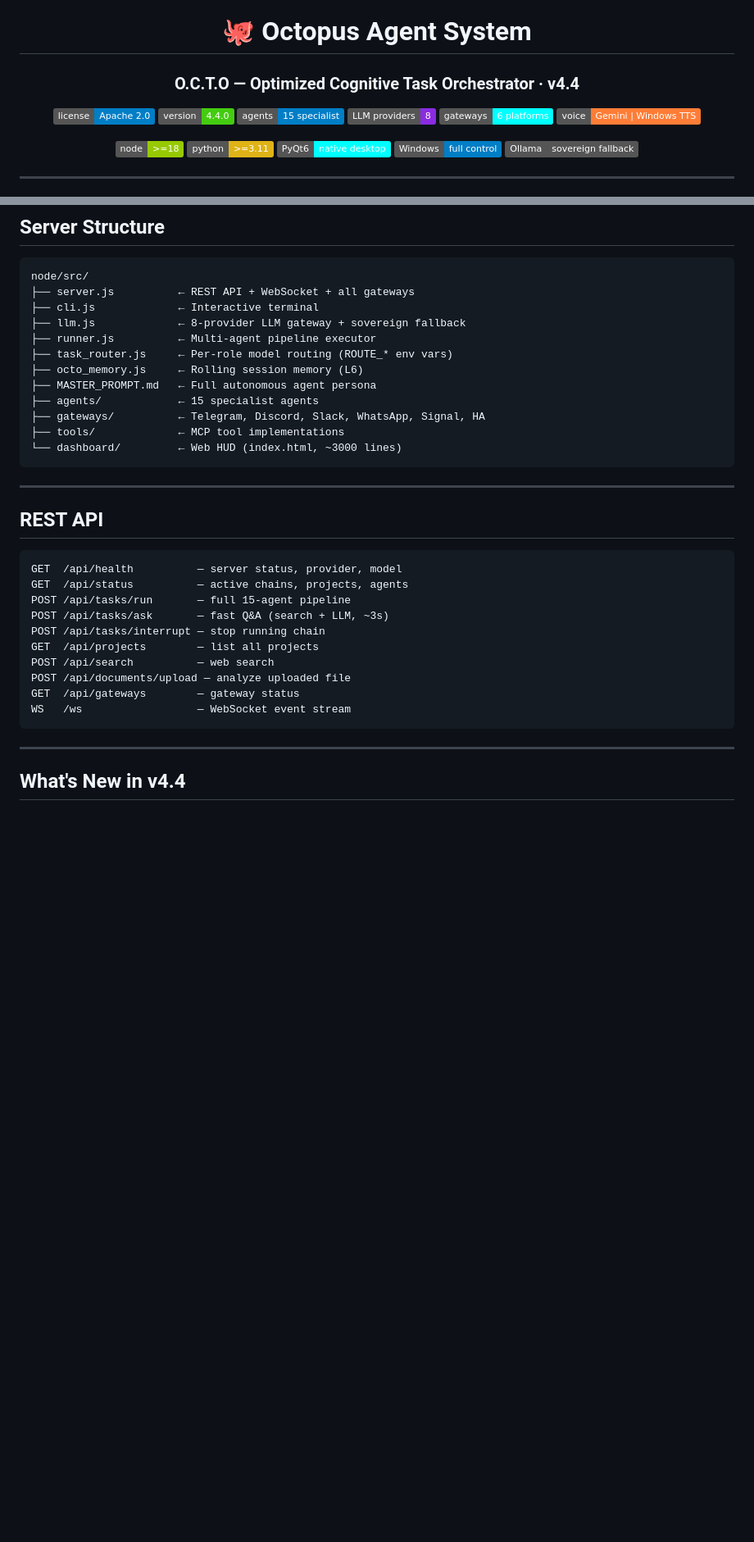
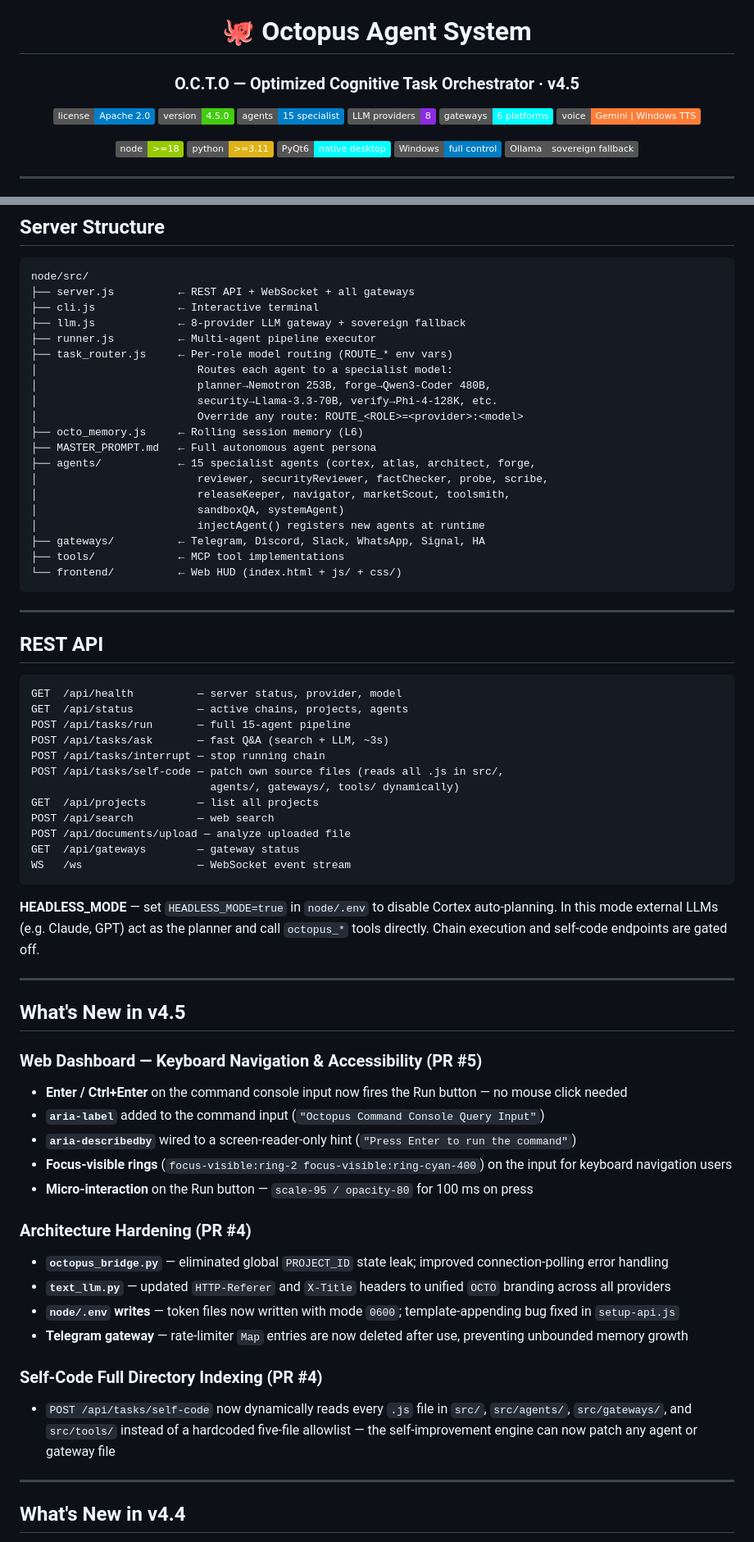
Before and after one commit to Boyapati13/Octopus-Agent-System, a Markdown page: README.md, 2 parts joined by grey strips. Shown at 82% size. Drawn GitHub-style; badges without logos; blank space fills up the shorter version.

Commit message:
docs: update README to v4.5 — architecture, agents, a11y, self-code
- Bump version header and badge from 4.4.0 → 4.5.0
- Add What's New v4.5 section covering three merged PRs:
  · PR #5: Enter/Ctrl+Enter keyboard nav, ARIA labels, focus rings on
    web dashboard command console
  · PR #4: octopus_bridge PROJECT_ID leak fix, text_llm OCTO branding
    headers, node/.env 0600 mode, Telegram rate-limiter memory leak fix
  · PR #4: self-code endpoint now indexes all .js in src/, agents/,
    gateways/, tools/ dynamically instead of a 5-file hardcoded list
- Document all 15 agents by name in Server Structure (navigator,
  marketScout, toolsmith, sandboxQA, systemAgent were missing)
- Add Skill Evolution Pipeline section: MarketScout → Toolsmith →
  SandboxQA with worker_thread sandboxing and self-correction detail
- Document Dynamic Agent Factory: Cortex runtime routing + injectAgent()
- Expand task_router.js entry with actual model assignments per role
- Add self-code to REST API table with accurate description
- Document HEADLESS_MODE env flag and what it gates
- Fix footer version: OCTO v2.0 → OCTO v4.5
- Fix Server Structure: dashboard/ → frontend/ (matches actual filesystem)

Co-Authored-By: Claude Sonnet 4.6 <noreply@anthropic.com>

````diff
--- a/README.md
+++ b/README.md
@@ -3,11 +3,11 @@
 </p>
 
 <h1 align="center">🐙 Octopus Agent System</h1>
-<h3 align="center">O.C.T.O — Optimized Cognitive Task Orchestrator · v4.4</h3>
+<h3 align="center">O.C.T.O — Optimized Cognitive Task Orchestrator · v4.5</h3>
 
 <p align="center">
   <a href="LICENSE"><img src="https://img.shields.io/badge/license-Apache%202.0-blue.svg"></a>
-  <img src="https://img.shields.io/badge/version-4.4.0-brightgreen.svg">
+  <img src="https://img.shields.io/badge/version-4.5.0-brightgreen.svg">
   <img src="https://img.shields.io/badge/agents-15%20specialist-blue.svg">
   <img src="https://img.shields.io/badge/LLM%20providers-8-blueviolet.svg">
   <img src="https://img.shields.io/badge/gateways-6%20platforms-cyan.svg">
@@ -305,12 +325,20 @@ node/src/
 ├── llm.js             ← 8-provider LLM gateway + sovereign fallback
 ├── runner.js          ← Multi-agent pipeline executor
 ├── task_router.js     ← Per-role model routing (ROUTE_* env vars)
+│                         Routes each agent to a specialist model:
+│                         planner→Nemotron 253B, forge→Qwen3-Coder 480B,
+│                         security→Llama-3.3-70B, verify→Phi-4-128K, etc.
+│                         Override any route: ROUTE_<ROLE>=<provider>:<model>
 ├── octo_memory.js     ← Rolling session memory (L6)
 ├── MASTER_PROMPT.md   ← Full autonomous agent persona
-├── agents/            ← 15 specialist agents
+├── agents/            ← 15 specialist agents (cortex, atlas, architect, forge,
+│                         reviewer, securityReviewer, factChecker, probe, scribe,
+│                         releaseKeeper, navigator, marketScout, toolsmith,
+│                         sandboxQA, systemAgent)
+│                         injectAgent() registers new agents at runtime
 ├── gateways/          ← Telegram, Discord, Slack, WhatsApp, Signal, HA
 ├── tools/             ← MCP tool implementations
-└── dashboard/         ← Web HUD (index.html, ~3000 lines)
+└── frontend/          ← Web HUD (index.html + js/ + css/)
 ```
 
 ---
@@ -323,12 +351,36 @@ GET  /api/status          — active chains, projects, agents
 POST /api/tasks/run       — full 15-agent pipeline
 POST /api/tasks/ask       — fast Q&A (search + LLM, ~3s)
 POST /api/tasks/interrupt — stop running chain
+POST /api/tasks/self-code — patch own source files (reads all .js in src/,
+                            agents/, gateways/, tools/ dynamically)
 GET  /api/projects        — list all projects
 POST /api/search          — web search
 POST /api/documents/upload — analyze uploaded file
 GET  /api/gateways        — gateway status
 WS   /ws                  — WebSocket event stream
 ```
+
+**HEADLESS_MODE** — set `HEADLESS_MODE=true` in `node/.env` to disable Cortex auto-planning. In this mode external LLMs (e.g. Claude, GPT) act as the planner and call `octopus_*` tools directly. Chain execution and self-code endpoints are gated off.
+
+---
+
+## What's New in v4.5
+
+### Web Dashboard — Keyboard Navigation & Accessibility (PR #5)
+- **Enter / Ctrl+Enter** on the command console input now fires the Run button — no mouse click needed
+- **`aria-label`** added to the command input (`"Octopus Command Console Query Input"`)
+- **`aria-describedby`** wired to a screen-reader-only hint (`"Press Enter to run the command"`)
+- **Focus-visible rings** (`focus-visible:ring-2 focus-visible:ring-cyan-400`) on the input for keyboard navigation users
+- **Micro-interaction** on the Run button — `scale-95 / opacity-80` for 100 ms on press
+
+### Architecture Hardening (PR #4)
+- **`octopus_bridge.py`** — eliminated global `PROJECT_ID` state leak; improved connection-polling error handling
+- **`text_llm.py`** — updated `HTTP-Referer` and `X-Title` headers to unified `OCTO` branding across all providers
+- **`node/.env` writes** — token files now written with mode `0600`; template-appending bug fixed in `setup-api.js`
+- **Telegram gateway** — rate-limiter `Map` entries are now deleted after use, preventing unbounded memory growth
+
+### Self-Code Full Directory Indexing (PR #4)
+- `POST /api/tasks/self-code` now dynamically reads every `.js` file in `src/`, `src/agents/`, `src/gateways/`, and `src/tools/` instead of a hardcoded five-file allowlist — the self-improvement engine can now patch any agent or gateway file
 
 ---
 
````
Also changed, not shown: other parts of README.md (+21 -1 lines).
